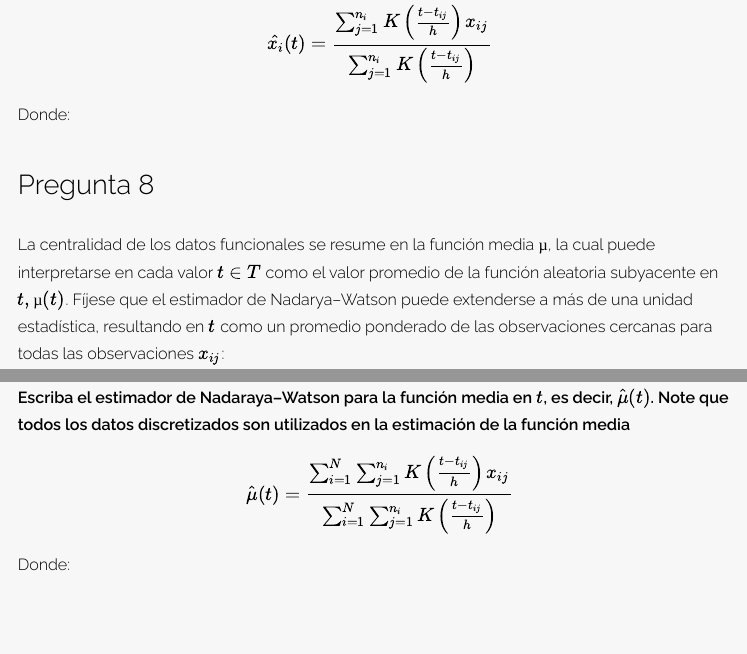
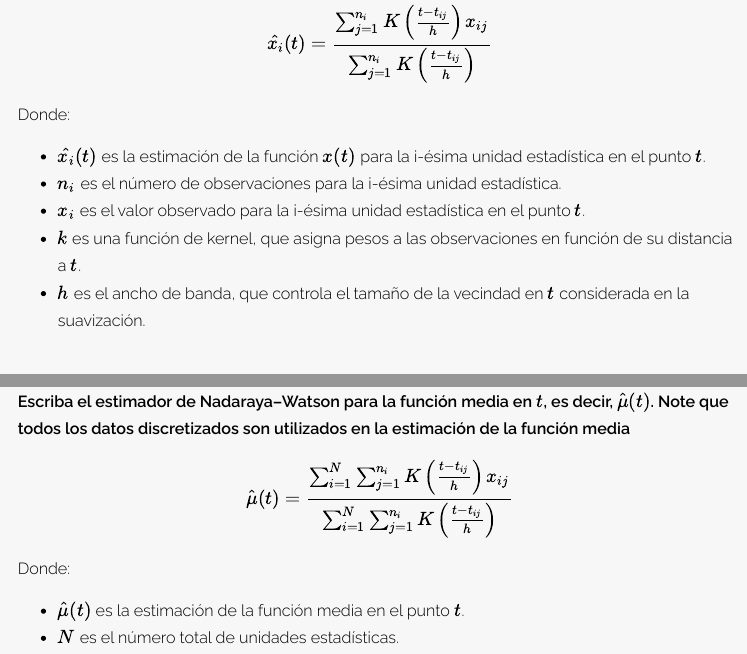
Before and after one commit to davidsoba/32310014, an R Markdown document (E02/taller.Rmd): the page in a window 1100 px wide, from 10130 px down, and a second part further down, joined at a grey line. The pictures show the output file E02/taller.html that the author committed with the source, opened offline; long lines of code are wrapped.

Commit message:
Update E02

```diff
--- a/E02/taller.Rmd
+++ b/E02/taller.Rmd
@@ -310,6 +311,11 @@ En el contexto de análisis de datos funcionales se tiene una colección finita
 $$\hat{x_i}(t) = \frac{\sum_{j=1}^{n_i} K\left(\frac{t-t_{ij}}{h}\right)x_{ij}}{\sum_{j=1}^{n_i} K\left(\frac{t-t_{ij}}{h}\right)}$$
 Donde:
 
+ - $\hat{x_i}(t)$ es la estimación de la función ${x}(t)$ para la i-ésima unidad estadística en el punto $t$.
+ - ${n_i}$ es el número de observaciones para la i-ésima unidad estadística.
+ - ${x_i}$ es el valor observado para la i-ésima unidad estadística en el punto $t$.
+ - $k$ es una función de kernel, que asigna pesos a las observaciones en función de su distancia a $t$.
+ - $h$ es el ancho de banda, que controla el tamaño de la vecindad en $t$ considerada en la suavización.
 
 
 ## Pregunta 8
@@ -320,3 +326,6 @@ La centralidad de los datos funcionales se resume en la función media $µ$, la
 
 $$\hat{\mu}(t) = \frac{\sum_{i=1}^N \sum_{j=1}^{n_i} K\left(\frac{t-t_{ij}}{h}\right)x_{ij}}{\sum_{i=1}^N \sum_{j=1}^{n_i} K\left(\frac{t-t_{ij}}{h}\right)}$$
 Donde:
+
+ - $\hat{\mu}(t)$ es la estimación de la función media en el punto  $t$.
+ - $N$ es el número total de unidades estadísticas.
```
Also changed, not shown: E02/taller.html, E02/taller.Rmd (5 more changed lines).
